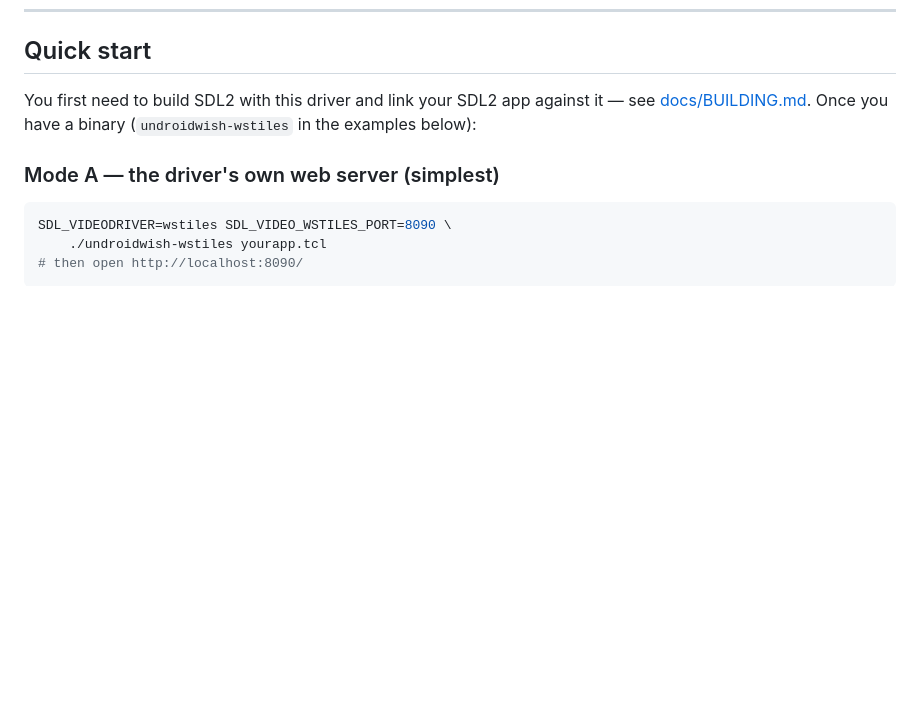
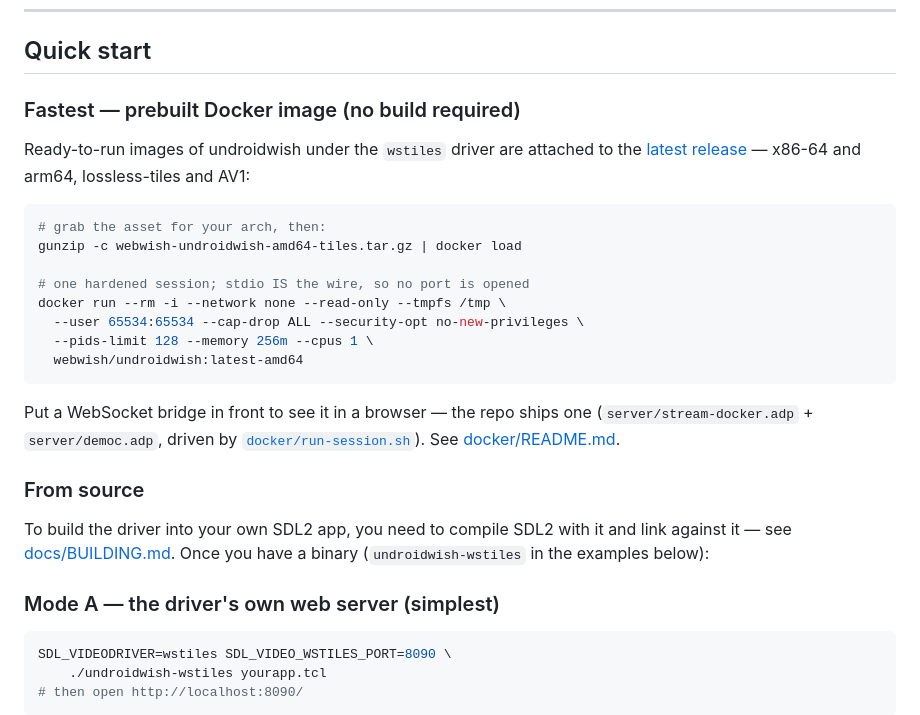
Before and after one commit to johnbuckman/WebWish, a Markdown page: README.md, the part around the change. Rendered like a GitHub page; blank space fills up the shorter version.

````diff
--- a/README.md
+++ b/README.md
@@ -73,8 +73,31 @@ The full byte layout is in [docs/WIRE-PROTOCOL.md](docs/WIRE-PROTOCOL.md).
 
 ## Quick start
 
-You first need to build SDL2 with this driver and link your SDL2 app against
-it — see [docs/BUILDING.md](docs/BUILDING.md). Once you have a binary
+### Fastest — prebuilt Docker image (no build required)
+
+Ready-to-run images of undroidwish under the `wstiles` driver are attached to
+the [latest release](https://github.com/johnbuckman/WebWish/releases/tag/v0.1.0-images)
+— x86-64 and arm64, lossless-tiles and AV1:
+
+```sh
+# grab the asset for your arch, then:
+gunzip -c webwish-undroidwish-amd64-tiles.tar.gz | docker load
+
+# one hardened session; stdio IS the wire, so no port is opened
+docker run --rm -i --network none --read-only --tmpfs /tmp \
+  --user 65534:65534 --cap-drop ALL --security-opt no-new-privileges \
+  --pids-limit 128 --memory 256m --cpus 1 \
+  webwish/undroidwish:latest-amd64
+```
+
+Put a WebSocket bridge in front to see it in a browser — the repo ships one
+(`server/stream-docker.adp` + `server/democ.adp`, driven by
+[`docker/run-session.sh`](docker/run-session.sh)). See [docker/README.md](docker/README.md).
+
+### From source
+
+To build the driver into your own SDL2 app, you need to compile SDL2 with it and
+link against it — see [docs/BUILDING.md](docs/BUILDING.md). Once you have a binary
 (`undroidwish-wstiles` in the examples below):
 
 ### Mode A — the driver's own web server (simplest)
````
Also changed, not shown: docker/README.md (+21 -0 lines).
